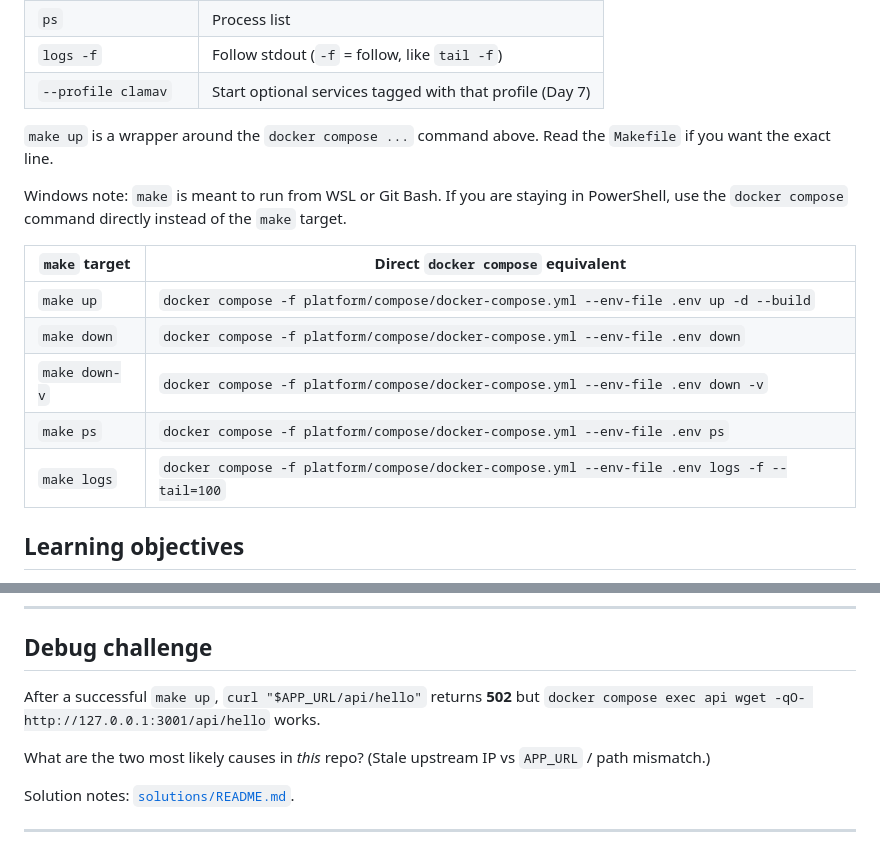
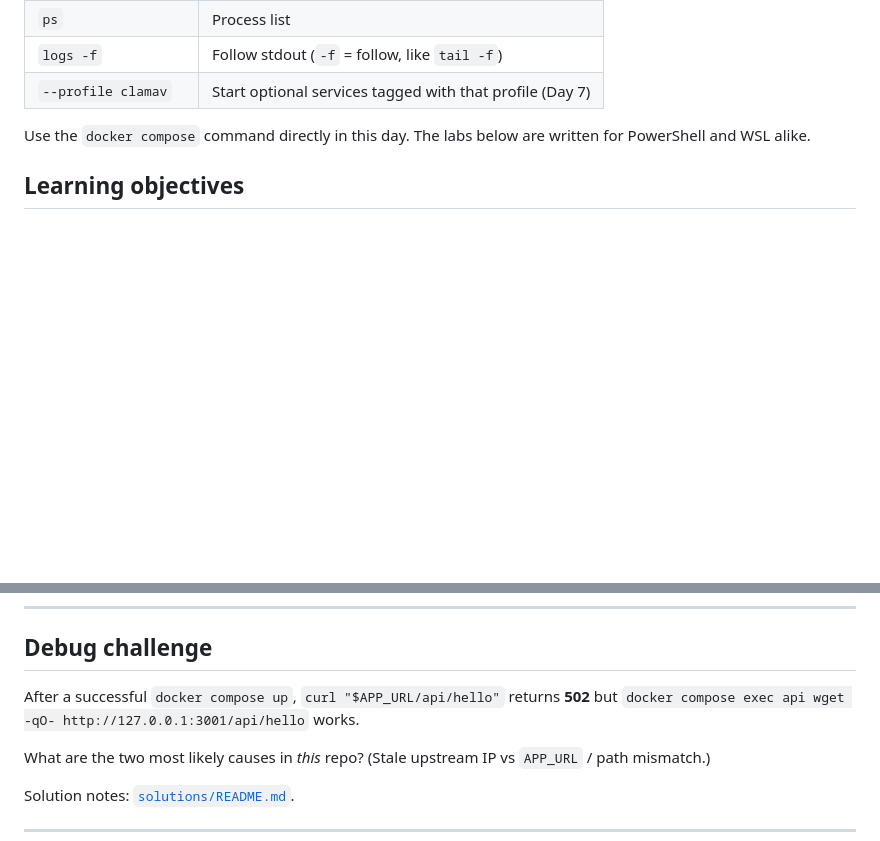
Before and after one commit to Gelbgisser/2B-DevSecOps, a Markdown page: days/day-02-compose/README.md, 2 parts joined by grey strips. Rendered like a GitHub page; blank space fills up the shorter version.

```diff
--- a/days/day-02-compose/README.md
+++ b/days/day-02-compose/README.md
@@ -42,17 +42,7 @@ docker compose -f platform/compose/docker-compose.yml --env-file .env up -d --bu
 | `logs -f` | Follow stdout (`-f` = follow, like `tail -f`) |
 | `--profile clamav` | Start optional services tagged with that profile (Day 7) |
 
-`make up` is a wrapper around the `docker compose ...` command above. Read the `Makefile` if you want the exact line.
-
-Windows note: `make` is meant to run from WSL or Git Bash. If you are staying in PowerShell, use the `docker compose` command directly instead of the `make` target.
-
-| `make` target | Direct `docker compose` equivalent |
-|--------------|------------------------------------|
-| `make up` | `docker compose -f platform/compose/docker-compose.yml --env-file .env up -d --build` |
-| `make down` | `docker compose -f platform/compose/docker-compose.yml --env-file .env down` |
-| `make down-v` | `docker compose -f platform/compose/docker-compose.yml --env-file .env down -v` |
-| `make ps` | `docker compose -f platform/compose/docker-compose.yml --env-file .env ps` |
-| `make logs` | `docker compose -f platform/compose/docker-compose.yml --env-file .env logs -f --tail=100` |
+Use the `docker compose` command directly in this day. The labs below are written for PowerShell and WSL alike.
 
 ## Learning objectives
 
@@ -214,7 +196,7 @@ Follow [`docs/01-terraform-basics.md`](../../docs/01-terraform-basics.md) Lab T1
 
 ## Debug challenge
 
-After a successful `make up`, `curl "$APP_URL/api/hello"` returns **502** but `docker compose exec api wget -qO- http://127.0.0.1:3001/api/hello` works.
+After a successful `docker compose up`, `curl "$APP_URL/api/hello"` returns **502** but `docker compose exec api wget -qO- http://127.0.0.1:3001/api/hello` works.
 
 What are the two most likely causes in *this* repo? (Stale upstream IP vs `APP_URL` / path mismatch.)
 
```
Also changed, not shown: other parts of days/day-02-compose/README.md (+8 -16 lines).
